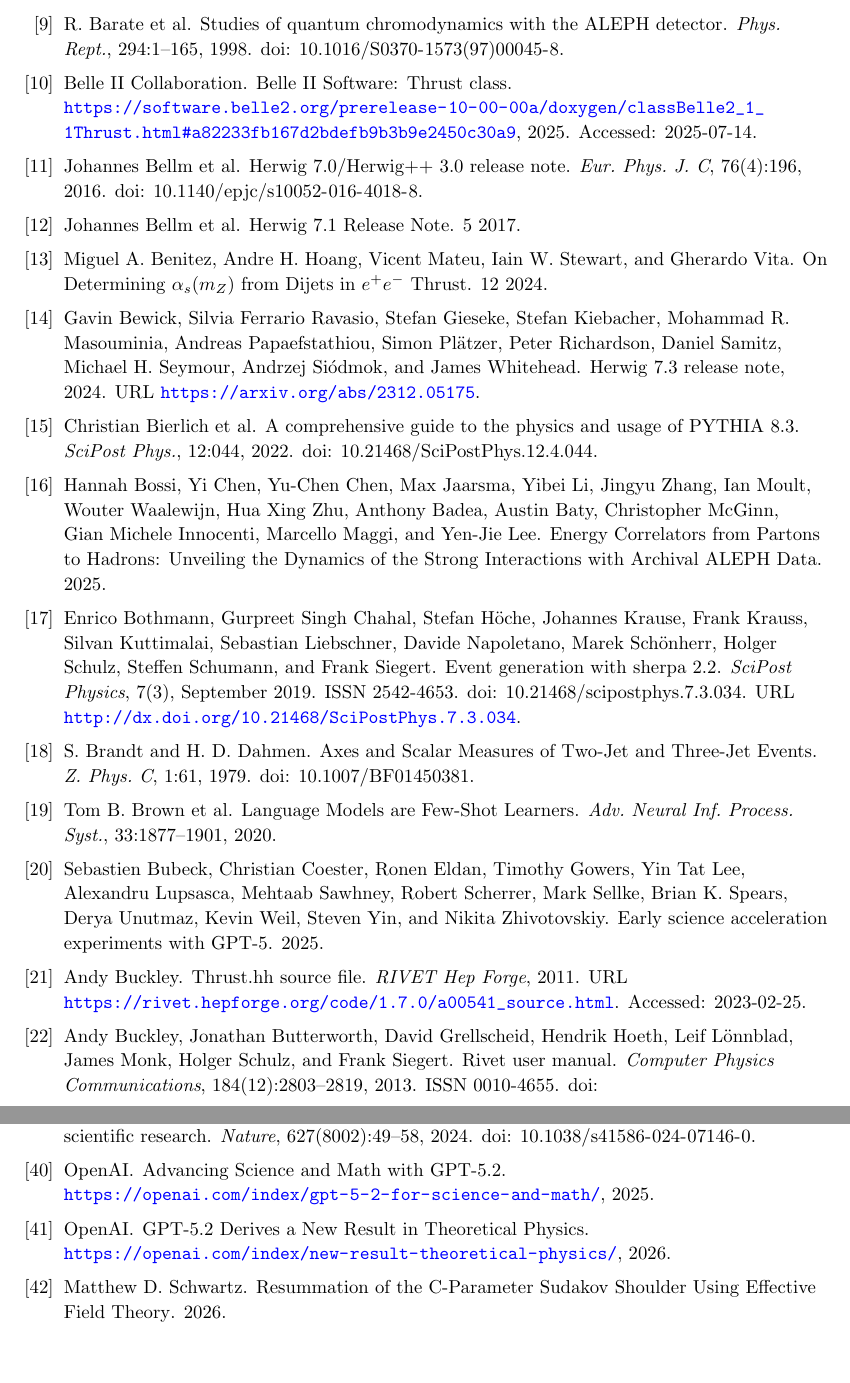
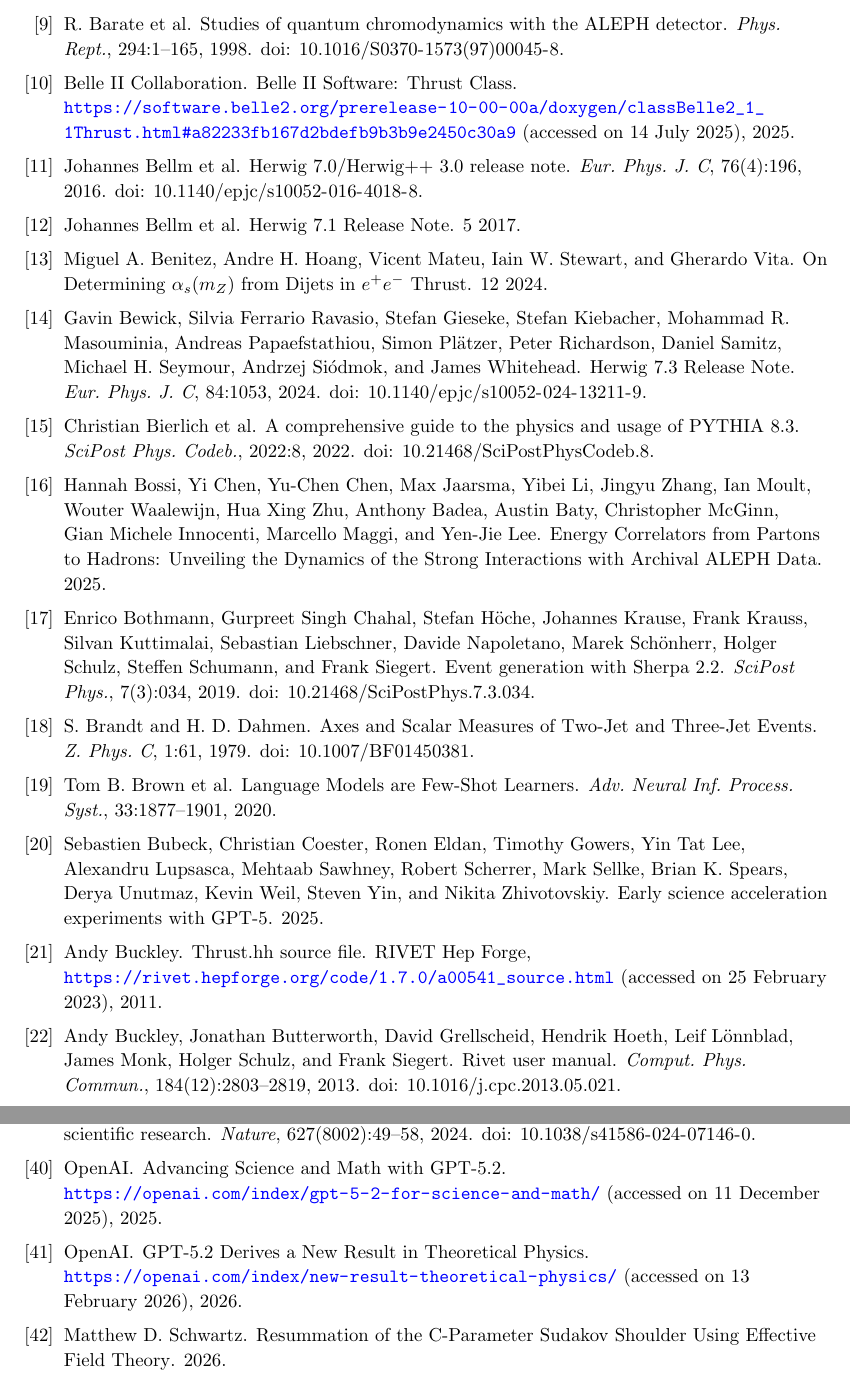
Before and after one commit to Electron-Positron-Alliance/ALEPH_Analysis_Agentic_Thrust, a LaTeX document (main.tex, which reads biblio.bib): two parts of pages 34 and 36 of 36, joined at a grey line, cut so that both start at the same text, the shorter picture padded with empty space. Compiled offline with pdfLaTeX; a missing bibliography style is replaced by a similar one.

Commit message:
Match remaining proof corrections in text and bibliography
Text: comma spacing in AI-usage intro, math-italic V0 in caption,
subfigure ref order (c,d,h) as in proof.
Bib: ScienceAgentBench authors; ALEPH 2004 title; access dates now
printed for all web references; RIVET Thrust.hh link printed;
Google DeepMind as corporate author; Rivet manual DOI; PYTHIA 8.3 ->
SciPost Phys. Codeb. 8; Herwig 7.3 -> EPJC 84 1053; Sherpa 2.2 article
number; D'Agostini 2010 eprint shown; McGinn capitalization.

Co-Authored-By: Claude Opus 5.5 <noreply@anthropic.com>

```diff
--- a/biblio.bib
+++ b/biblio.bib
@@ -467,17 +466,17 @@
 @misc{OpenAI:2025gpt5science,
     author = "OpenAI",
     title = "{Advancing Science and Math with GPT-5.2}",
-    howpublished = "\url{https://openai.com/index/gpt-5-2-for-science-and-math/}",
+    howpublished = "\url{https://openai.com/index/gpt-5-2-for-science-and-math/} (accessed on 11 December 2025)",
     year = "2025"
 }
 
 @misc{OpenAI:2025newresult,
     author = "OpenAI",
     title = "{GPT-5.2 Derives a New Result in Theoretical Physics}",
-    howpublished = "\url{https://openai.com/index/new-result-theoretical-physics/}",
+    howpublished = "\url{https://openai.com/index/new-result-theoretical-physics/} (accessed on 13 February 2026)",
     year = "2026"
 }
 
 @misc{GoogleDeepMind:2025geminiscience,
-    author = "Google DeepMind",
+    author = "{Google DeepMind}",
     title = "{Gemini Deep Think: Accelerating Mathematical and Scientific Discovery}",
@@ -486,3 +485,4 @@
 }
 
 @misc{GoogleDeepMind:2025alphaproteo,
+    author = "{Google DeepMind}",
@@ -490,5 +489,5 @@
     title = "{AlphaProteo: Generating Novel Proteins for Biology and Health Research}",
-    howpublished = "\url{https://deepmind.google/blog/alphaproteo-generates-novel-proteins-for-biology-and-health-research/}",
+    howpublished = "\url{https://deepmind.google/blog/alphaproteo-generates-novel-proteins-for-biology-and-health-research/} (accessed on 13 February 2026)",
     year = "2025"
 }
 
@@ -520,14 +519,13 @@
   author       = {Andy Buckley},
   title        = {Thrust.hh Source File},
-  year         = {2011},
-  url          = {https://rivet.hepforge.org/code/1.7.0/a00541_source.html},
-journal = {RIVET Hep Forge},
-  note         = {Accessed: 2023-02-25}
+  howpublished = {RIVET Hep Forge, \url{https://rivet.hepforge.org/code/1.7.0/a00541_source.html} (accessed on 25 February 2023)},
+  year         = {2011}
 }
 @article{BUCKLEY20132803,
 title = {Rivet user manual},
-journal = {Computer Physics Communications},
+journal = {Comput. Phys. Commun.},
 volume = {184},
 number = {12},
 pages = {2803-2819},
 year = {2013},
+doi = {10.1016/j.cpc.2013.05.021},
@@ -661,21 +655,23 @@
 }
 
 % herwig
-@misc{bewick2024herwig73releasenote,
-      title={Herwig 7.3 Release Note},
+@article{bewick2024herwig73releasenote,
+      title={{Herwig 7.3 Release Note}},
       author={Gavin Bewick and Silvia Ferrario Ravasio and Stefan Gieseke and Stefan Kiebacher and Mohammad R. Masouminia and Andreas Papaefstathiou and Simon Plätzer and Peter Richardson and Daniel Samitz and Michael H. Seymour and Andrzej Siódmok and James Whitehead},
+      journal={Eur. Phys. J. C},
+      volume={84},
+      pages={1053},
+      doi={10.1140/epjc/s10052-024-13211-9},
       year={2024},
       eprint={2312.05175},
       archivePrefix={arXiv},
-      primaryClass={hep-ph},
-      url={https://arxiv.org/abs/2312.05175},
+      primaryClass={hep-ph}
 }
 
 % sherpa
 @article{Bothmann2019,
-   title={Event generation with Sherpa 2.2},
+   title={{Event generation with Sherpa 2.2}},
    volume={7},
-   ISSN={2542-4653},
-   url={http://dx.doi.org/10.21468/SciPostPhys.7.3.034},
-   DOI={10.21468/scipostphys.7.3.034},
+   pages={034},
+   DOI={10.21468/SciPostPhys.7.3.034},
    number={3},
@@ -684 +679,3 @@
    author={Bothmann, Enrico and Singh Chahal, Gurpreet and Höche, Stefan and Krause, Johannes and Krauss, Frank and Kuttimalai, Silvan and Liebschner, Sebastian and Napoletano, Davide and Schönherr, Marek and Schulz, Holger and Schumann, Steffen and Siegert, Frank},
+   year={2019}
+}
@@ -701,8 +696,7 @@
       year={2010},
       eprint={1010.0632},
       archivePrefix={arXiv},
-      primaryClass={physics.data-an},
-      url={https://arxiv.org/abs/1010.0632},
+      primaryClass={physics.data-an}
 }
 
 @article{Hartgring:2013jma,
@@ -765,9 +759,8 @@
 
 @misc{Belle2Thrust,
   author       = {{Belle II Collaboration}},
-  title        = {{Belle II Software: Thrust class}},
-  howpublished = {\url{https://software.belle2.org/prerelease-10-00-00a/doxygen/classBelle2_1_1Thrust.html#a82233fb167d2bdefb9b3b9e2450c30a9}},
-  note         = {Accessed: 2025-07-14},
+  title        = {{Belle II Software: Thrust Class}},
+  howpublished = {\url{https://software.belle2.org/prerelease-10-00-00a/doxygen/classBelle2_1_1Thrust.html#a82233fb167d2bdefb9b3b9e2450c30a9} (accessed on 14 July 2025)},
   year         = {2025}
 }
 
@@ -840,10 +833,10 @@
     eprint = "2203.11601",
     archivePrefix = "arXiv",
     primaryClass = "hep-ph",
-    doi = "10.21468/SciPostPhys.12.4.044",
-    journal = "SciPost Phys.",
-    volume = "12",
-    pages = "044",
+    doi = "10.21468/SciPostPhysCodeb.8",
+    journal = "SciPost Phys. Codeb.",
+    volume = "2022",
+    pages = "8",
     year = "2022"
 }
 
```
Also changed, not shown: sections/AIAgentUsage.tex (+1 -1 lines), sections/EventReconstructionAndSelection.tex (+2 -2 lines), biblio.bib (34 more changed lines).
